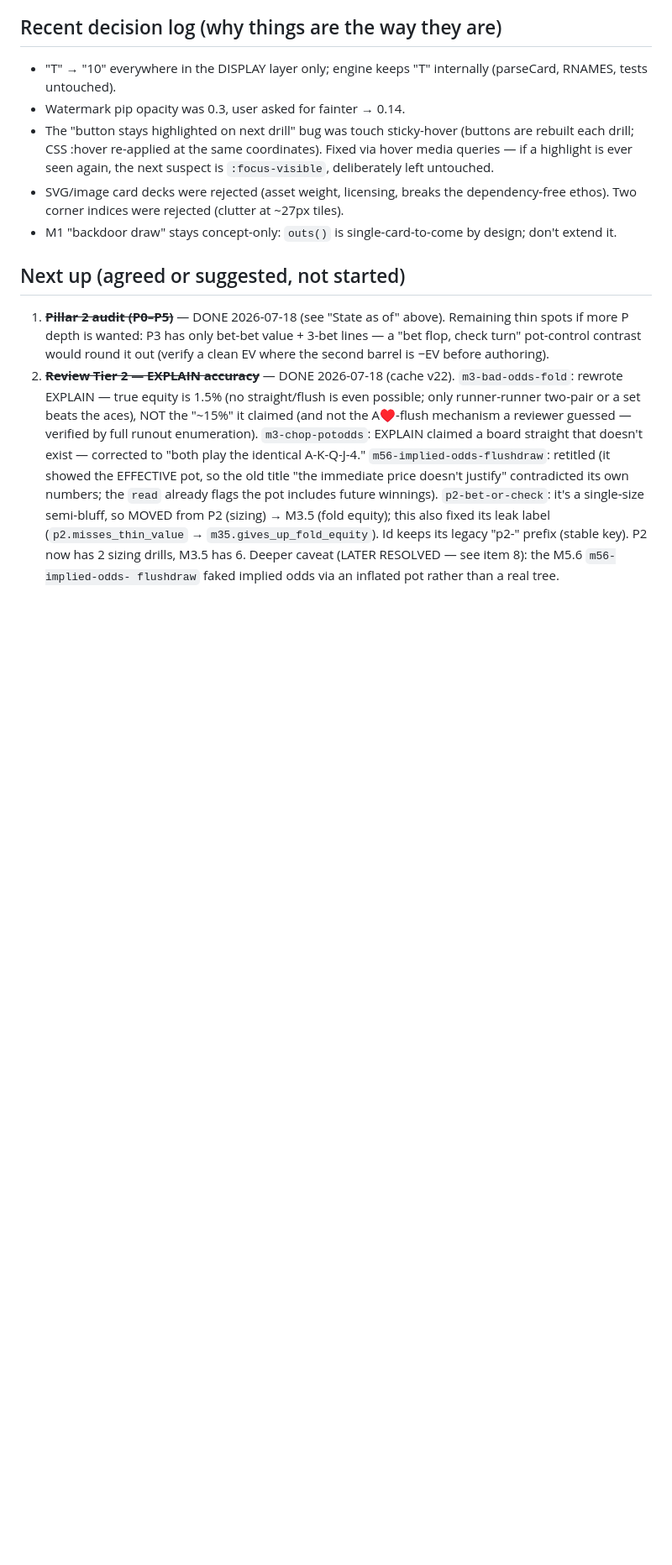
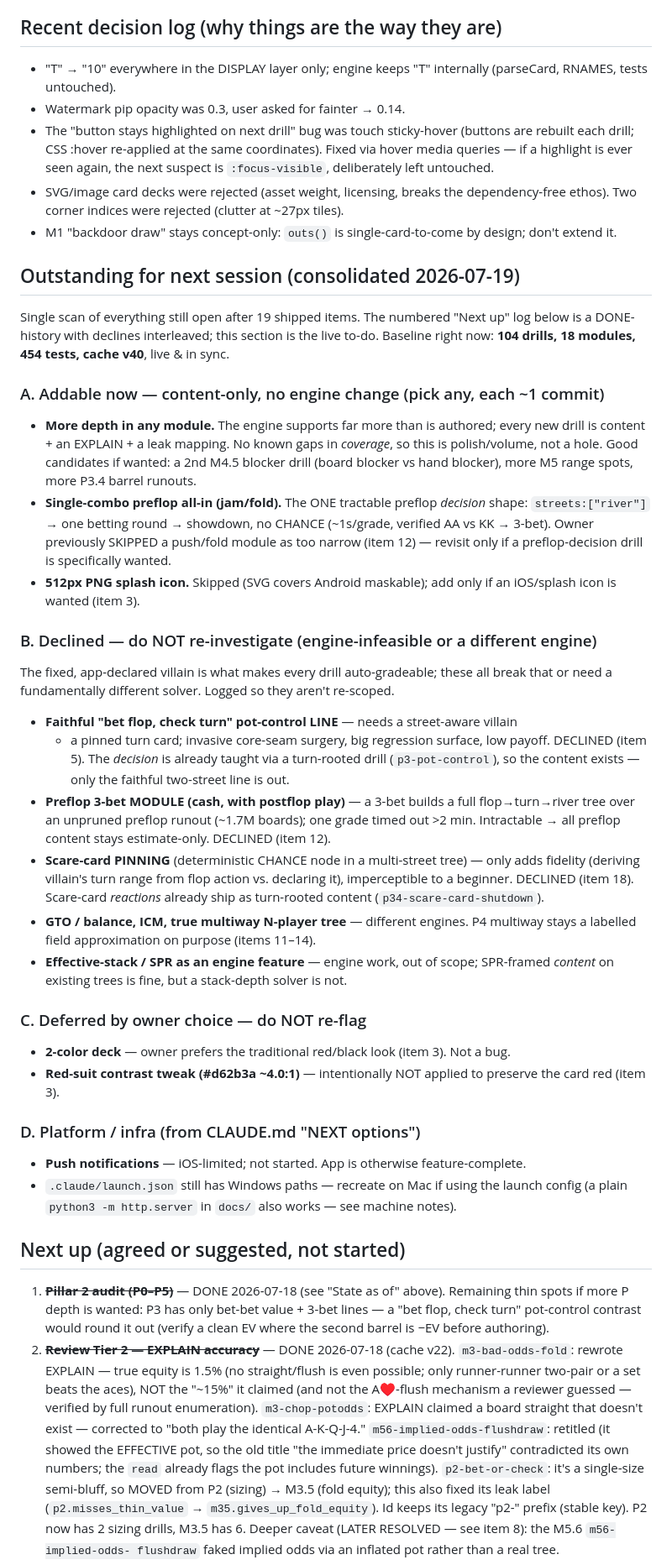
Before and after one commit to choonang-lab/poker-trainer, a Markdown page: SESSION.md, the part around the change. Shown at 84% size. GitHub-like rendering; blank space fills up the shorter version.

Commit message:
Log consolidated outstanding items for next session
Add an "Outstanding for next session" section at the top of the Next-up area:
one scan of everything still open after 19 shipped items, split into
(A) addable-now content, (B) declined engine work — don't re-investigate,
(C) deferred-by-owner-choice — don't re-flag, (D) platform/infra. The numbered
log below stays as done-history; this section is the live to-do.

Co-Authored-By: Claude Opus 4.8 <noreply@anthropic.com>

```diff
--- a/SESSION.md
+++ b/SESSION.md
@@ -124,6 +124,53 @@ repetition) with a guided-curriculum PWA on top.
   ~27px tiles).
 - M1 "backdoor draw" stays concept-only: `outs()` is single-card-to-come by
   design; don't extend it.
+
+## Outstanding for next session (consolidated 2026-07-19)
+
+Single scan of everything still open after 19 shipped items. The numbered "Next up"
+log below is a DONE-history with declines interleaved; this section is the live to-do.
+Baseline right now: **104 drills, 18 modules, 454 tests, cache v40**, live & in sync.
+
+### A. Addable now — content-only, no engine change (pick any, each ~1 commit)
+- **More depth in any module.** The engine supports far more than is authored; every
+  new drill is content + an EXPLAIN + a leak mapping. No known gaps in *coverage*, so
+  this is polish/volume, not a hole. Good candidates if wanted: a 2nd M4.5 blocker
+  drill (board blocker vs hand blocker), more M5 range spots, more P3.4 barrel runouts.
+- **Single-combo preflop all-in (jam/fold).** The ONE tractable preflop *decision*
+  shape: `streets:["river"]` → one betting round → showdown, no CHANCE (~1s/grade,
+  verified AA vs KK → 3-bet). Owner previously SKIPPED a push/fold module as too narrow
+  (item 12) — revisit only if a preflop-decision drill is specifically wanted.
+- **512px PNG splash icon.** Skipped (SVG covers Android maskable); add only if an
+  iOS/splash icon is wanted (item 3).
+
+### B. Declined — do NOT re-investigate (engine-infeasible or a different engine)
+The fixed, app-declared villain is what makes every drill auto-gradeable; these all
+break that or need a fundamentally different solver. Logged so they aren't re-scoped.
+- **Faithful "bet flop, check turn" pot-control LINE** — needs a street-aware villain
+  + a pinned turn card; invasive core-seam surgery, big regression surface, low payoff.
+  DECLINED (item 5). The *decision* is already taught via a turn-rooted drill
+  (`p3-pot-control`), so the content exists — only the faithful two-street line is out.
+- **Preflop 3-bet MODULE (cash, with postflop play)** — a 3-bet builds a full
+  flop→turn→river tree over an unpruned preflop runout (~1.7M boards); one grade timed
+  out >2 min. Intractable → all preflop content stays estimate-only. DECLINED (item 12).
+- **Scare-card PINNING** (deterministic CHANCE node in a multi-street tree) — only adds
+  fidelity (deriving villain's turn range from flop action vs. declaring it),
+  imperceptible to a beginner. DECLINED (item 18). Scare-card *reactions* already ship
+  as turn-rooted content (`p34-scare-card-shutdown`).
+- **GTO / balance, ICM, true multiway N-player tree** — different engines. P4 multiway
+  stays a labelled field approximation on purpose (items 11–14).
+- **Effective-stack / SPR as an engine feature** — engine work, out of scope; SPR-framed
+  *content* on existing trees is fine, but a stack-depth solver is not.
+
+### C. Deferred by owner choice — do NOT re-flag
+- **2-color deck** — owner prefers the traditional red/black look (item 3). Not a bug.
+- **Red-suit contrast tweak (#d62b3a ~4.0:1)** — intentionally NOT applied to preserve
+  the card red (item 3).
+
+### D. Platform / infra (from CLAUDE.md "NEXT options")
+- **Push notifications** — iOS-limited; not started. App is otherwise feature-complete.
+- `.claude/launch.json` still has Windows paths — recreate on Mac if using the launch
+  config (a plain `python3 -m http.server` in `docs/` also works — see machine notes).
 
 ## Next up (agreed or suggested, not started)
 
```
